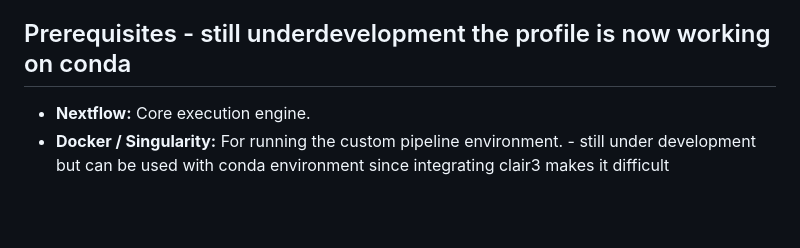
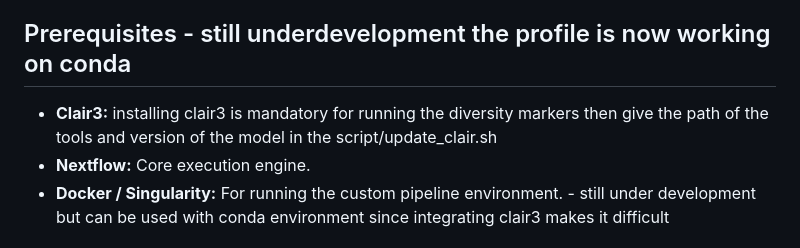
Before and after one commit to metmiku-bio/Nanopore-variant-calling-pipeline, a Markdown page: README.md, the part around the change. Drawn GitHub-style; blank space fills up the shorter version.

Commit message:
commenting to integrate clair here

```diff
--- a/README.md
+++ b/README.md
@@ -11,7 +11,7 @@ This is a modular Nextflow pipeline designed for amplicon-based variant calling
 - **Consensus Generation (Clair3):** Utilizes Clair3 for accurate variant calling and consensus sequence generation, separating alleles by haplotype.
 
 ## Prerequisites - still underdevelopment the profile is now working on conda
-
+- **Clair3:** installing clair3 is mandatory for running the diversity markers then give the path of the tools and  version of the model  in the script/update_clair.sh
 - **Nextflow:** Core execution engine.
 - **Docker / Singularity:** For running the custom pipeline environment. - still under development but can be used with conda environment since integrating clair3 makes it difficult
 
```
